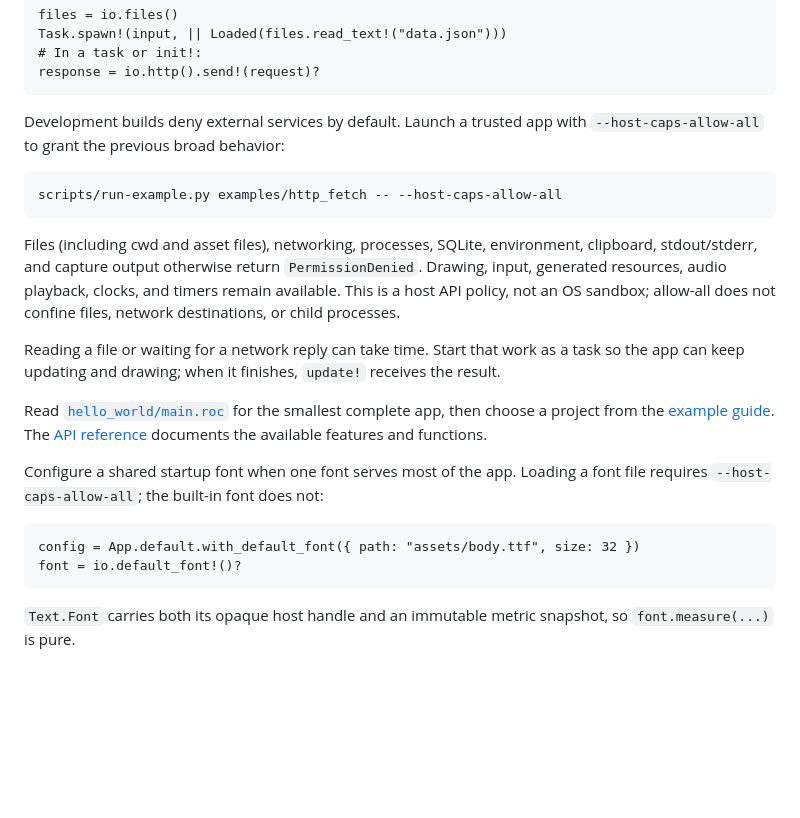
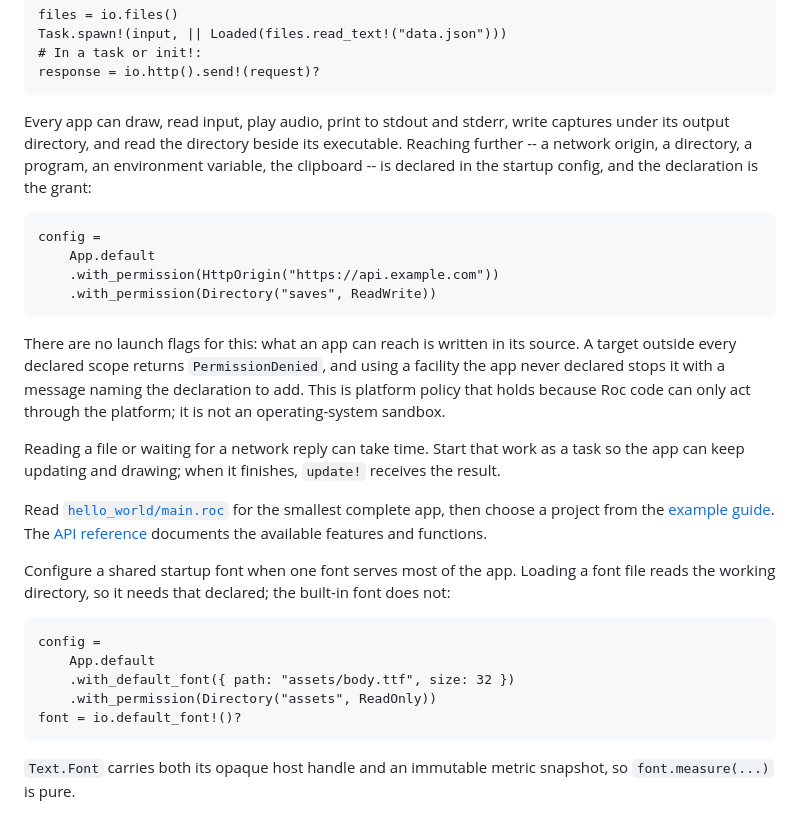
Before and after one commit to lukewilliamboswell/roc-ray, a Markdown page: README.md, the part around the change. Drawn GitHub-style; blank space fills up the shorter version.

Commit message:
Document declared permissions in the README, guides and 0.10.0 notes

````diff
--- a/README.md
+++ b/README.md
@@ -92,18 +92,24 @@ Task.spawn!(input, || Loaded(files.read_text!("data.json")))
 response = io.http().send!(request)?
 ```
 
-Development builds deny external services by default. Launch a trusted app with
-`--host-caps-allow-all` to grant the previous broad behavior:
+Every app can draw, read input, play audio, print to stdout and stderr, write
+captures under its output directory, and read the directory beside its
+executable. Reaching further -- a network origin, a directory, a program, an
+environment variable, the clipboard -- is declared in the startup config, and
+the declaration is the grant:
 
-```sh
-scripts/run-example.py examples/http_fetch -- --host-caps-allow-all
+```roc
+config =
+    App.default
+    .with_permission(HttpOrigin("https://api.example.com"))
+    .with_permission(Directory("saves", ReadWrite))
 ```
 
-Files (including cwd and asset files), networking, processes, SQLite,
-environment, clipboard, stdout/stderr, and capture output otherwise return
-`PermissionDenied`. Drawing, input, generated resources, audio playback, clocks,
-and timers remain available. This is a host API policy, not an OS sandbox;
-allow-all does not confine files, network destinations, or child processes.
+There are no launch flags for this: what an app can reach is written in its
+source. A target outside every declared scope returns `PermissionDenied`, and
+using a facility the app never declared stops it with a message naming the
+declaration to add. This is platform policy that holds because Roc code can
+only act through the platform; it is not an operating-system sandbox.
 
 Reading a file or waiting for a network reply can take time. Start that work as
 a task so the app can keep updating and drawing; when it finishes, `update!`
@@ -116,10 +122,14 @@ complete app, then choose a project from the
 available features and functions.
 
 Configure a shared startup font when one font serves most of the app. Loading
-a font file requires `--host-caps-allow-all`; the built-in font does not:
+a font file reads the working directory, so it needs that declared; the
+built-in font does not:
 
 ```roc
-config = App.default.with_default_font({ path: "assets/body.ttf", size: 32 })
+config =
+    App.default
+    .with_default_font({ path: "assets/body.ttf", size: 32 })
+    .with_permission(Directory("assets", ReadOnly))
 font = io.default_font!()?
 ```
 
````
Also changed, not shown: CONTRIBUTING.md (+27 -11 lines), docs/releases/0.10.0.md (+22 -9 lines).
